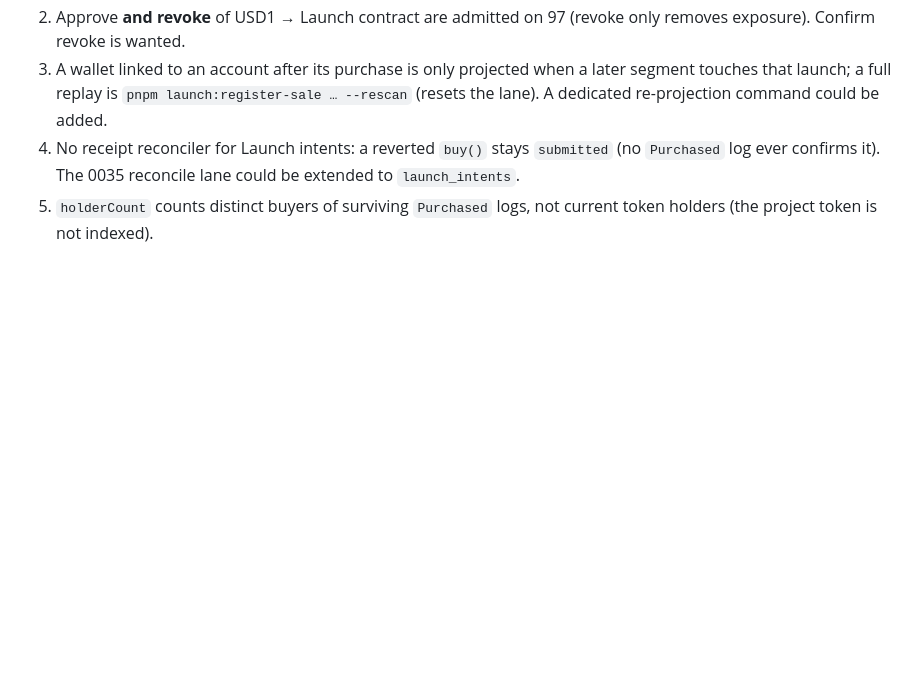
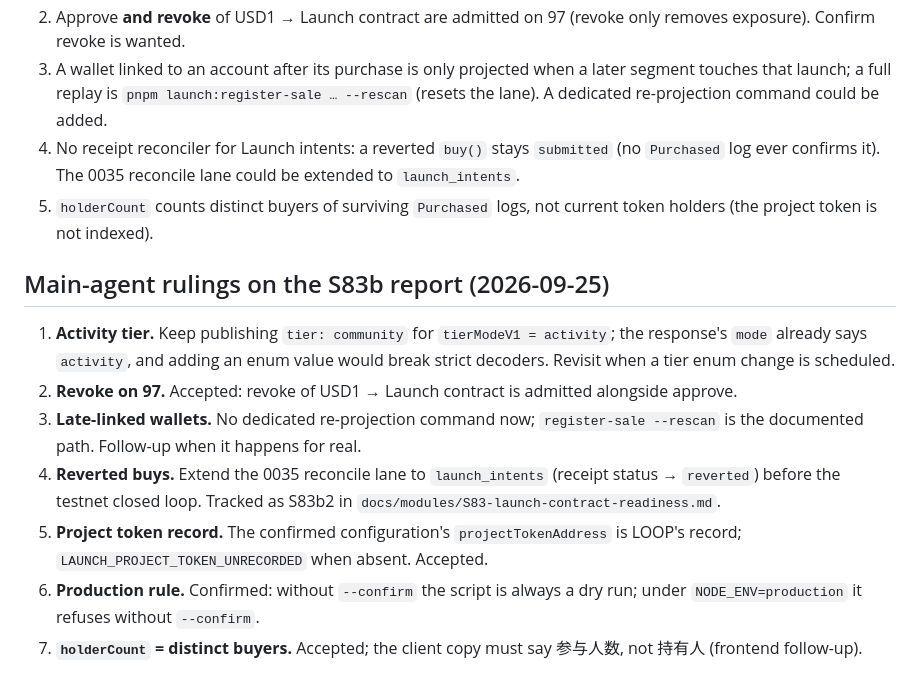
Before and after one commit to web3-superapp/loop-api, a Markdown page: docs/decisions/0077-launch-event-lane-intent-eligibility.md, the part around the change. Drawn GitHub-style; blank space fills up the shorter version.

Commit message:
docs(S83b): main-agent rulings on Decision 0077; abi-check test gets a 30s budget
Co-Authored-By: Claude Fable 5.1 <noreply@anthropic.com>

```diff
--- a/docs/decisions/0077-launch-event-lane-intent-eligibility.md
+++ b/docs/decisions/0077-launch-event-lane-intent-eligibility.md
@@ -274,3 +274,13 @@ launch:register-sale … --rescan` (resets the lane). A dedicated
    could be extended to `launch_intents`.
 5. `holderCount` counts distinct buyers of surviving `Purchased` logs, not
    current token holders (the project token is not indexed).
+
+## Main-agent rulings on the S83b report (2026-09-25)
+
+1. **Activity tier.** Keep publishing `tier: community` for `tierModeV1 = activity`; the response's `mode` already says `activity`, and adding an enum value would break strict decoders. Revisit when a tier enum change is scheduled.
+2. **Revoke on 97.** Accepted: revoke of USD1 → Launch contract is admitted alongside approve.
+3. **Late-linked wallets.** No dedicated re-projection command now; `register-sale --rescan` is the documented path. Follow-up when it happens for real.
+4. **Reverted buys.** Extend the 0035 reconcile lane to `launch_intents` (receipt status → `reverted`) before the testnet closed loop. Tracked as S83b2 in `docs/modules/S83-launch-contract-readiness.md`.
+5. **Project token record.** The confirmed configuration's `projectTokenAddress` is LOOP's record; `LAUNCH_PROJECT_TOKEN_UNRECORDED` when absent. Accepted.
+6. **Production rule.** Confirmed: without `--confirm` the script is always a dry run; under `NODE_ENV=production` it refuses without `--confirm`.
+7. **`holderCount` = distinct buyers.** Accepted; the client copy must say 参与人数, not 持有人 (frontend follow-up).
```
